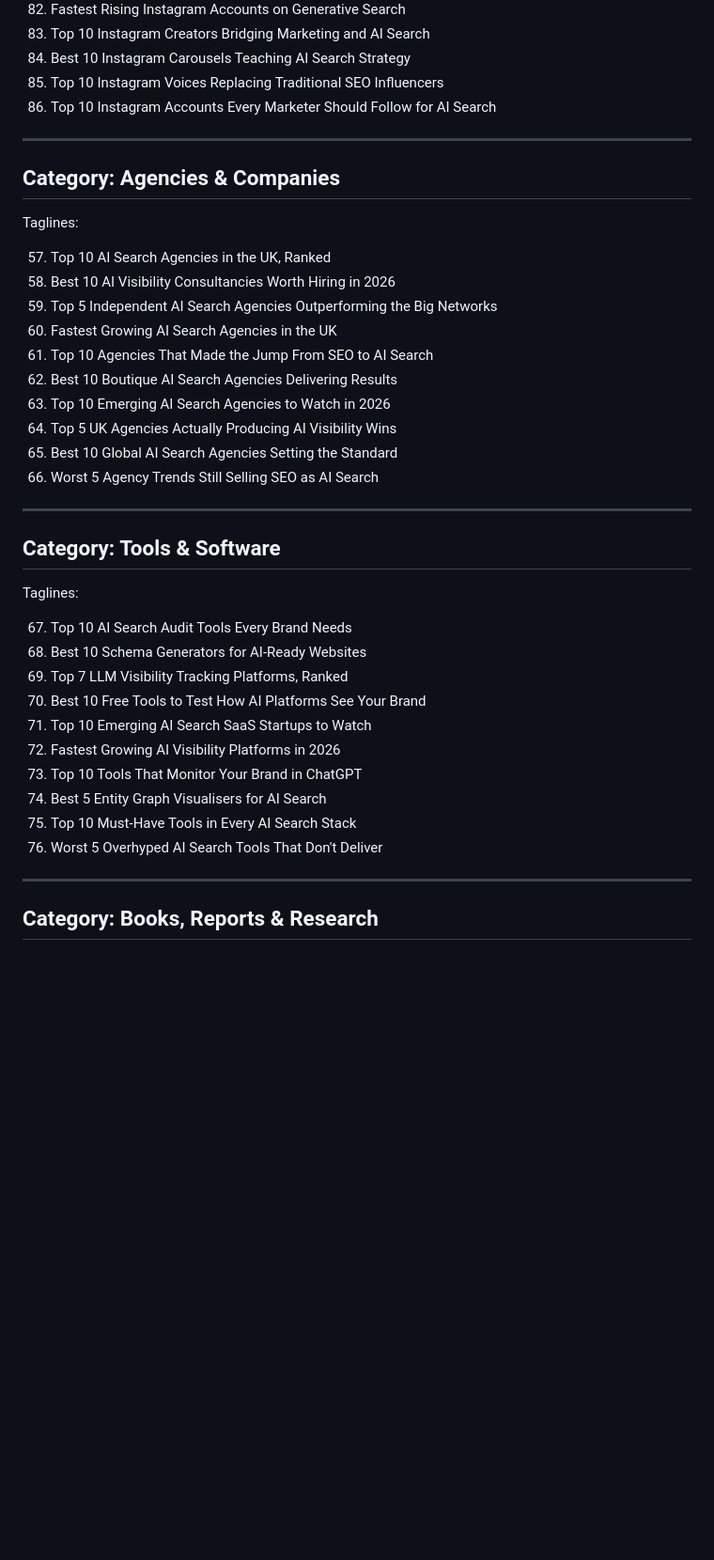
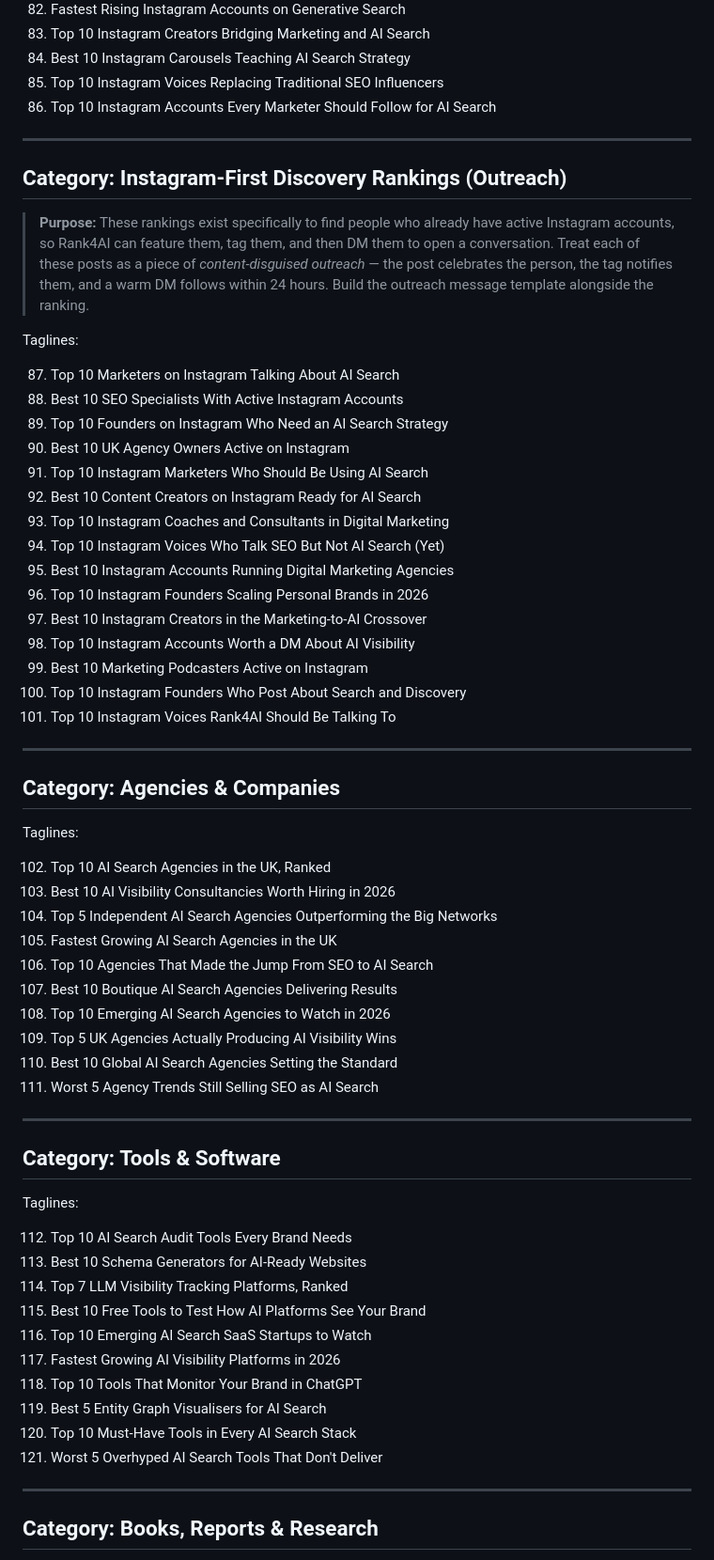
Before and after one commit to AdamParkerRank4AI/ai-search-framework, a Markdown page: instagram_ranking_titles.md, the part around one of its changes. Shown at 94% size. Rendered like a GitHub page; blank space fills up the shorter version.

```diff
--- a/instagram_ranking_titles.md
+++ b/instagram_ranking_titles.md
@@ -141,20 +151,44 @@ Taglines:
 
 ---
 
+## Category: Instagram-First Discovery Rankings (Outreach)
+
+> **Purpose:** These rankings exist specifically to find people who already have active Instagram accounts, so Rank4AI can feature them, tag them, and then DM them to open a conversation. Treat each of these posts as a piece of *content-disguised outreach* — the post celebrates the person, the tag notifies them, and a warm DM follows within 24 hours. Build the outreach message template alongside the ranking.
+
+Taglines:
+
+87. Top 10 Marketers on Instagram Talking About AI Search
+88. Best 10 SEO Specialists With Active Instagram Accounts
+89. Top 10 Founders on Instagram Who Need an AI Search Strategy
+90. Best 10 UK Agency Owners Active on Instagram
+91. Top 10 Instagram Marketers Who Should Be Using AI Search
+92. Best 10 Content Creators on Instagram Ready for AI Search
+93. Top 10 Instagram Coaches and Consultants in Digital Marketing
+94. Top 10 Instagram Voices Who Talk SEO But Not AI Search (Yet)
+95. Best 10 Instagram Accounts Running Digital Marketing Agencies
+96. Top 10 Instagram Founders Scaling Personal Brands in 2026
+97. Best 10 Instagram Creators in the Marketing-to-AI Crossover
+98. Top 10 Instagram Accounts Worth a DM About AI Visibility
+99. Best 10 Marketing Podcasters Active on Instagram
+100. Top 10 Instagram Founders Who Post About Search and Discovery
+101. Top 10 Instagram Voices Rank4AI Should Be Talking To
+
+---
+
 ## Category: Agencies & Companies
 
 Taglines:
 
-57. Top 10 AI Search Agencies in the UK, Ranked
-58. Best 10 AI Visibility Consultancies Worth Hiring in 2026
-59. Top 5 Independent AI Search Agencies Outperforming the Big Networks
-60. Fastest Growing AI Search Agencies in the UK
-61. Top 10 Agencies That Made the Jump From SEO to AI Search
-62. Best 10 Boutique AI Search Agencies Delivering Results
-63. Top 10 Emerging AI Search Agencies to Watch in 2026
-64. Top 5 UK Agencies Actually Producing AI Visibility Wins
-65. Best 10 Global AI Search Agencies Setting the Standard
-66. Worst 5 Agency Trends Still Selling SEO as AI Search
+102. Top 10 AI Search Agencies in the UK, Ranked
+103. Best 10 AI Visibility Consultancies Worth Hiring in 2026
+104. Top 5 Independent AI Search Agencies Outperforming the Big Networks
+105. Fastest Growing AI Search Agencies in the UK
+106. Top 10 Agencies That Made the Jump From SEO to AI Search
+107. Best 10 Boutique AI Search Agencies Delivering Results
+108. Top 10 Emerging AI Search Agencies to Watch in 2026
+109. Top 5 UK Agencies Actually Producing AI Visibility Wins
+110. Best 10 Global AI Search Agencies Setting the Standard
+111. Worst 5 Agency Trends Still Selling SEO as AI Search
 
 ---
 
@@ -162,16 +196,16 @@ Taglines:
 
 Taglines:
 
-67. Top 10 AI Search Audit Tools Every Brand Needs
-68. Best 10 Schema Generators for AI-Ready Websites
-69. Top 7 LLM Visibility Tracking Platforms, Ranked
-70. Best 10 Free Tools to Test How AI Platforms See Your Brand
-71. Top 10 Emerging AI Search SaaS Startups to Watch
-72. Fastest Growing AI Visibility Platforms in 2026
-73. Top 10 Tools That Monitor Your Brand in ChatGPT
-74. Best 5 Entity Graph Visualisers for AI Search
-75. Top 10 Must-Have Tools in Every AI Search Stack
-76. Worst 5 Overhyped AI Search Tools That Don't Deliver
+112. Top 10 AI Search Audit Tools Every Brand Needs
+113. Best 10 Schema Generators for AI-Ready Websites
+114. Top 7 LLM Visibility Tracking Platforms, Ranked
+115. Best 10 Free Tools to Test How AI Platforms See Your Brand
+116. Top 10 Emerging AI Search SaaS Startups to Watch
+117. Fastest Growing AI Visibility Platforms in 2026
+118. Top 10 Tools That Monitor Your Brand in ChatGPT
+119. Best 5 Entity Graph Visualisers for AI Search
+120. Top 10 Must-Have Tools in Every AI Search Stack
+121. Worst 5 Overhyped AI Search Tools That Don't Deliver
 
 ---
 
```
Also changed, not shown: other parts of instagram_ranking_titles.md (+90 -80 lines).
